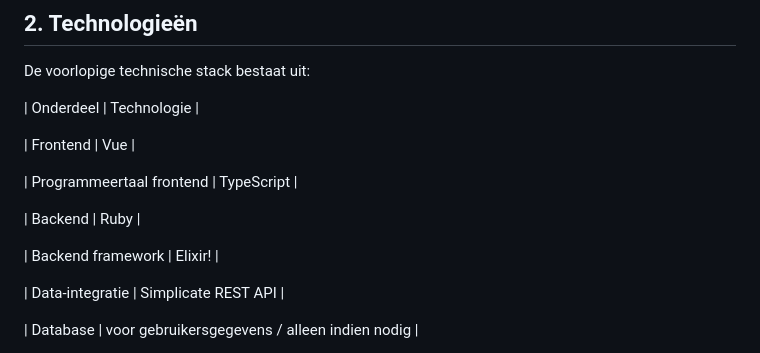
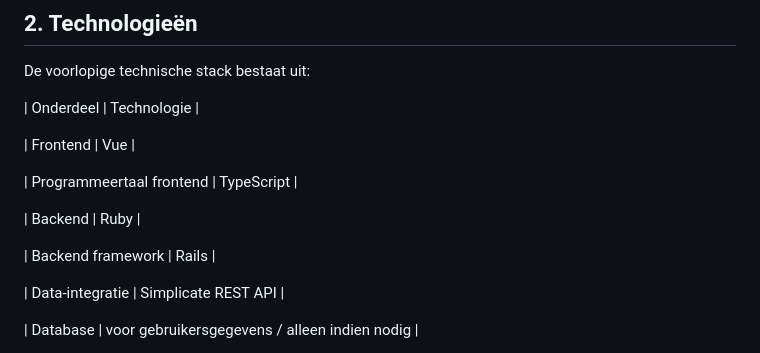
Before and after one commit to Olla-98/-stagerepo, a Markdown page: docs/technisch-ontwerp.md, the part around the change. Rendered like a GitHub page.

Commit message:
Update project documentation

```diff
--- a/docs/technisch-ontwerp.md
+++ b/docs/technisch-ontwerp.md
@@ -19,9 +19,9 @@ De voorlopige technische stack bestaat uit:
 
 | Programmeertaal frontend | TypeScript                           |
 
-| Backend                  |  Ruby                                 |
+| Backend                  |  Ruby                              |
 
-| Backend framework        | Elixir!                             |
+| Backend framework        | Rails                              |
 
 | Data-integratie          | Simplicate REST API                  |
 
```
